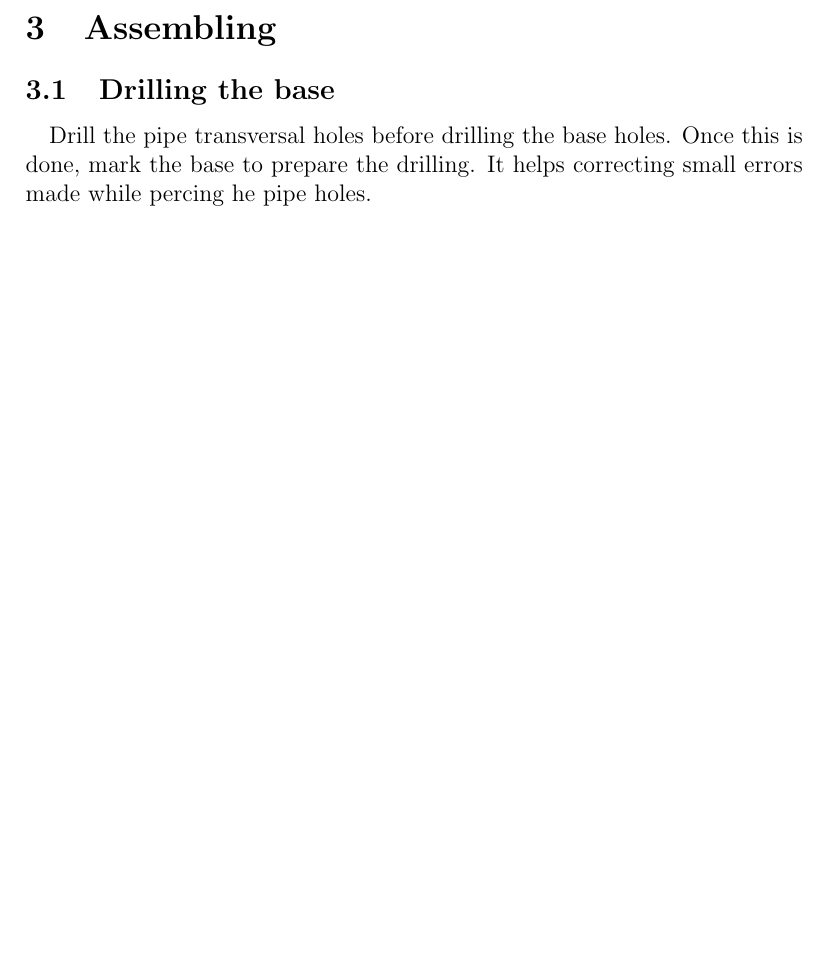
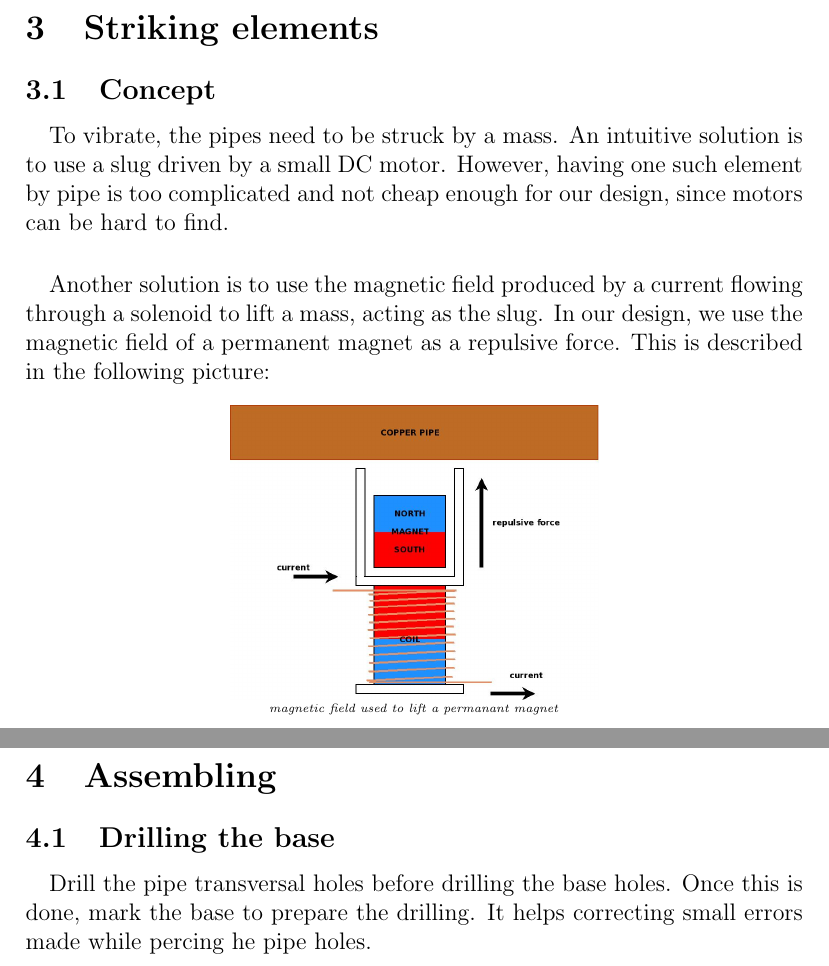
Before and after one commit to texane/xylo, a LaTeX paper (doc/latex/main.tex): part of page 8 of 11 before the commit and two parts of pages 8 and 9 of 12 after it, the two joined at a grey line, cut at the place of the change, the shorter picture padded with empty space. Compiled offline with pdfLaTeX.

Commit message:
[udpate] latex striking elements section

```diff
--- a/doc/latex/main.tex
+++ b/doc/latex/main.tex
@@ -8,7 +8,7 @@
 
 
 %%
-\title{Xylophone Project}
+\title{Vibraphone Project}
 
 \author{Fabien Le Mentec\\
 \small \texttt{texane@gmail.com}
@@ -163,6 +162,25 @@ TODO
   \item recording audio files
 \end{itemize}
 
+
+%%
+\newpage
+\section{Striking elements}
+
+\subsection{Concept}
+\paragraph{} To vibrate, the pipes need to be struck by a mass. An intuitive solution
+is to use a slug driven by a small DC motor. However, having one such element by pipe
+is too complicated and not cheap enough for our design, since motors can be hard to
+find.
+\paragraph{} Another solution is to use the magnetic field produced by a current flowing
+through a solenoid to lift a mass, acting as the slug. In our design, we use the magnetic
+field of a permanent magnet as a repulsive force. This is described in the
+following picture:
+\begin{center}
+  \includegraphics[keepaspectratio=true, width=65mm]{../dia/coil/coil.jpg}\\
+  \tiny{\textit{magnetic field used to lift a permanant magnet}}
+\end{center}
+
 %%
 \newpage
 \section{Assembling}
```
Also changed, not shown: doc/latex/main.pdf, doc/latex/main.tex (3 more changed lines).
